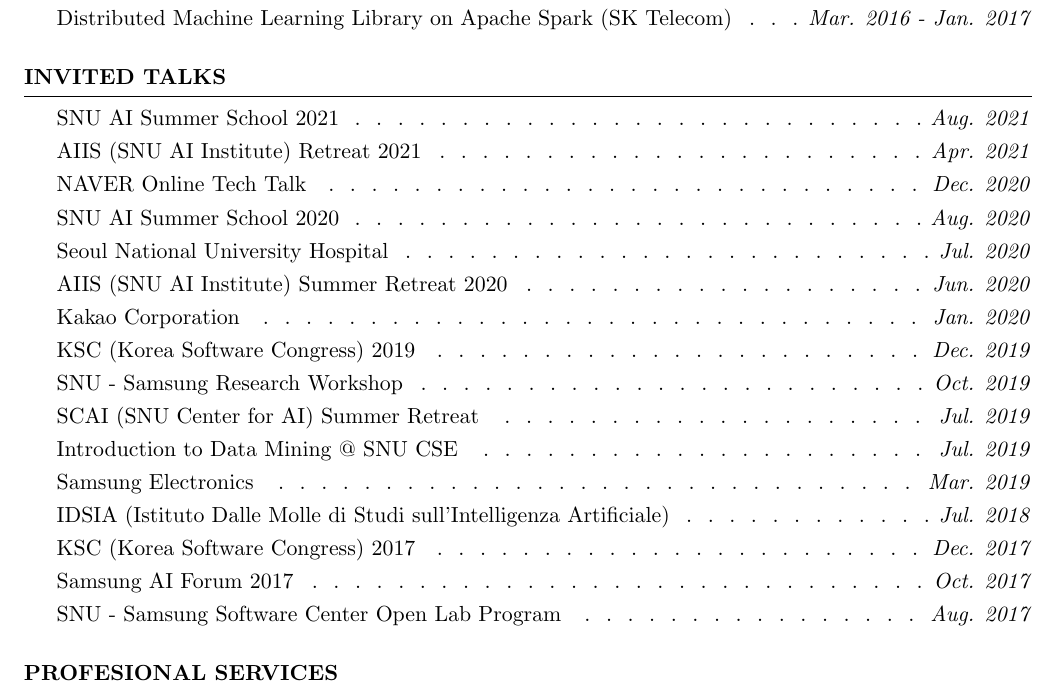
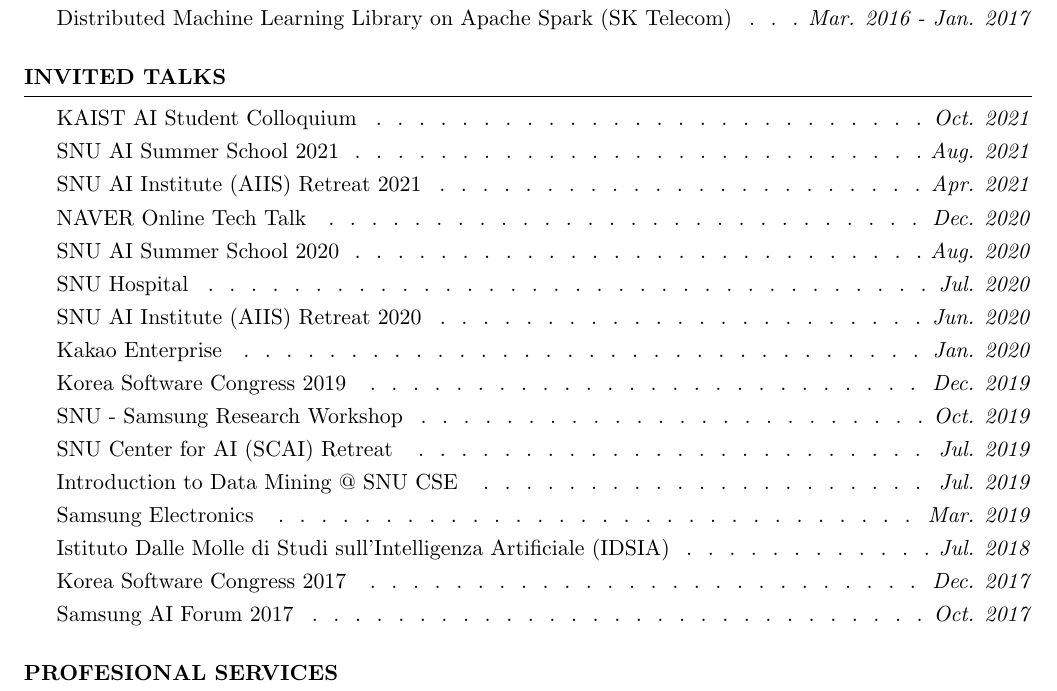
Before and after one commit to jaeminyoo/jaeminyoo.github.io, a LaTeX CV (resources/cv/cv.tex): part of page 2 of 3, cut so that both start at the same text. Compiled offline with pdfLaTeX.

Commit message:
Update the KAIST talk

```diff
--- a/resources/cv/cv.tex
+++ b/resources/cv/cv.tex
@@ -136,22 +136,22 @@
 
 \begin{rSection}{Invited Talks}
 
+KAIST AI Student Colloquium \smallskip \Dotfill \emph{Oct. 2021} \\
 SNU AI Summer School 2021 \smallskip \Dotfill \emph{Aug. 2021} \\
-AIIS (SNU AI Institute) Retreat 2021 \smallskip \Dotfill \emph{Apr. 2021} \\
+SNU AI Institute (AIIS) Retreat 2021 \smallskip \Dotfill \emph{Apr. 2021} \\
 NAVER Online Tech Talk \smallskip \Dotfill \emph{Dec. 2020} \\
 SNU AI Summer School 2020 \smallskip \Dotfill \emph{Aug. 2020} \\
-Seoul National University Hospital \smallskip \Dotfill \emph{Jul. 2020} \\
-AIIS (SNU AI Institute) Summer Retreat 2020 \smallskip \Dotfill \emph{Jun. 2020}\\
-Kakao Corporation \smallskip \Dotfill \emph{Jan. 2020} \\
-KSC (Korea Software Congress) 2019 \smallskip \Dotfill \emph{Dec. 2019} \\
+SNU Hospital \smallskip \Dotfill \emph{Jul. 2020} \\
+SNU AI Institute (AIIS) Retreat 2020 \smallskip \Dotfill \emph{Jun. 2020}\\
+Kakao Enterprise \smallskip \Dotfill \emph{Jan. 2020} \\
+Korea Software Congress 2019 \smallskip \Dotfill \emph{Dec. 2019} \\
 SNU - Samsung Research Workshop \smallskip \Dotfill \emph{Oct. 2019} \\
-SCAI (SNU Center for AI) Summer Retreat \smallskip \Dotfill \emph{Jul. 2019} \\
+SNU Center for AI (SCAI) Retreat \smallskip \Dotfill \emph{Jul. 2019} \\
 Introduction to Data Mining @ SNU CSE \smallskip \Dotfill \emph{Jul. 2019} \\
 Samsung Electronics \smallskip \Dotfill \emph{Mar. 2019} \\
-IDSIA (Istituto Dalle Molle di Studi sull'Intelligenza Artificiale) \smallskip \Dotfill \emph{Jul. 2018} \\
-KSC (Korea Software Congress) 2017 \smallskip \Dotfill \emph{Dec. 2017} \\
-Samsung AI Forum 2017 \smallskip \Dotfill \emph{Oct. 2017} \\
-SNU - Samsung Software Center Open Lab Program \smallskip \Dotfill \emph{Aug. 2017}
+Istituto Dalle Molle di Studi sull'Intelligenza Artificiale (IDSIA) \smallskip \Dotfill \emph{Jul. 2018} \\
+Korea Software Congress 2017 \smallskip \Dotfill \emph{Dec. 2017} \\
+Samsung AI Forum 2017 \smallskip \Dotfill \emph{Oct. 2017}
 
 \end{rSection}
 
```
Also changed, not shown: resources/cv/cv.pdf, 1 other file.
